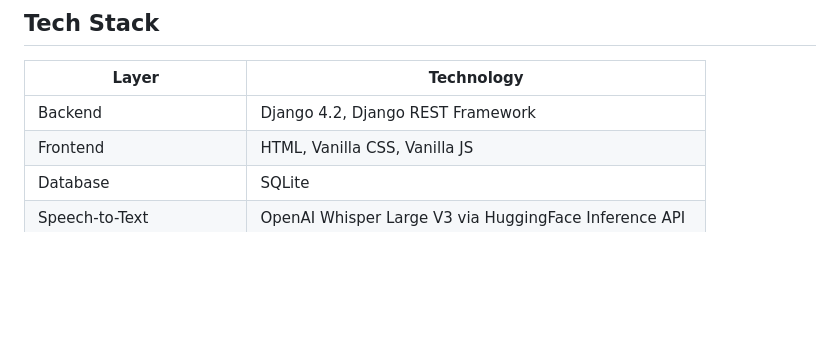
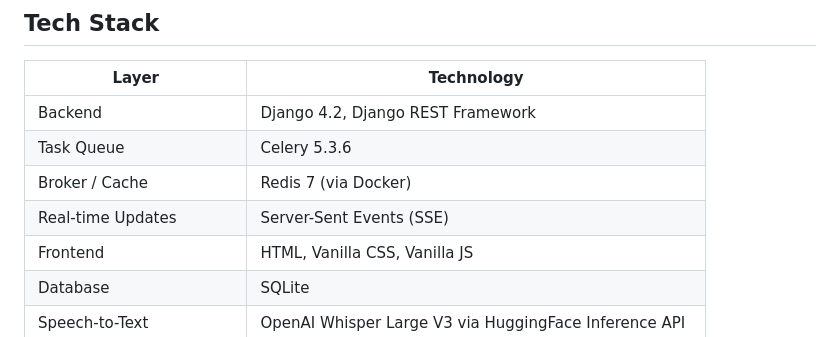
Before and after one commit to KunjPanchal06/AI-Meeting-Summarizer, a Markdown page: README.md, the part around one of its changes. Drawn GitHub-style; blank space fills up the shorter version.

```diff
--- a/README.md
+++ b/README.md
@@ -42,6 +78,9 @@ All AI processing is handled through external APIs rather than running models lo
 | Layer | Technology |
 |---|---|
 | Backend | Django 4.2, Django REST Framework |
+| Task Queue | Celery 5.3.6 |
+| Broker / Cache | Redis 7 (via Docker) |
+| Real-time Updates | Server-Sent Events (SSE) |
 | Frontend | HTML, Vanilla CSS, Vanilla JS |
 | Database | SQLite |
 | Speech-to-Text | OpenAI Whisper Large V3 via HuggingFace Inference API |
```
Also changed, not shown: other parts of README.md (+99 -23 lines).
